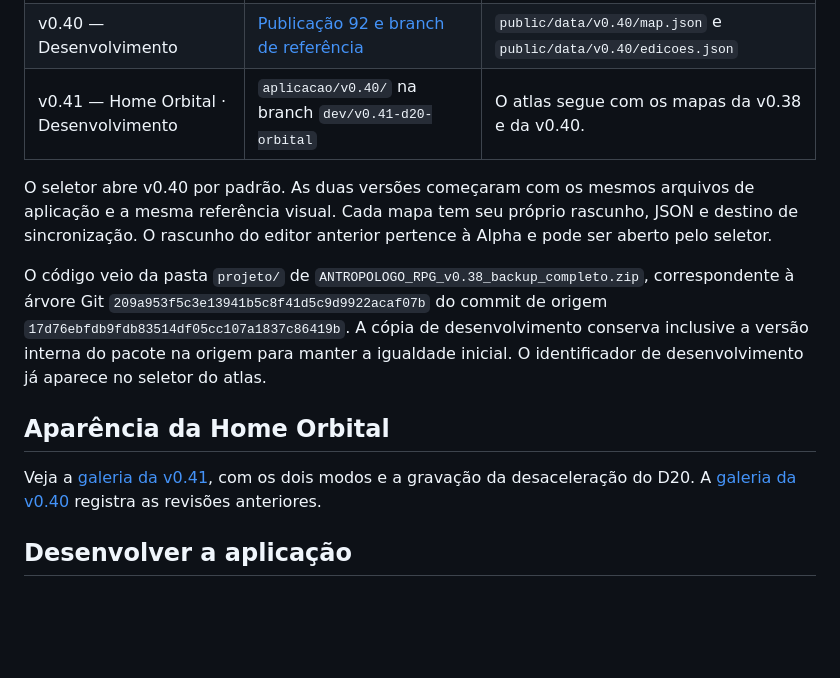
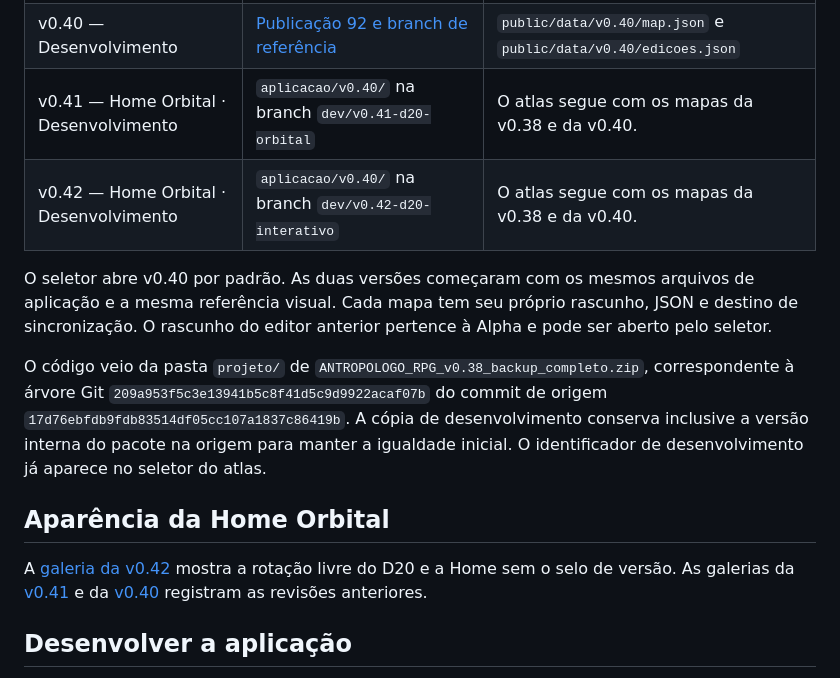
Before and after one commit to GustavoMissawa/antropologo-rpg-map, a Markdown page: README.md, the part around the change. GitHub-like rendering; blank space fills up the shorter version.

Commit message:
Adiciona rotação livre ao D20 na v0.42
Integra mouse, toque e teclado ao giro 3D, preserva inércia e órbitas e move a informação de versão para Sobre. Inclui testes e demonstração.

```diff
--- a/README.md
+++ b/README.md
@@ -11,6 +11,7 @@ Mapa visual e histórico do código-fonte da aplicação. O editor usa React Flo
 | v0.38 — Alpha | `aplicacao/v0.38/`, arquivada na tag `v0.38-alpha` | `public/data/map.json` e `public/data/edicoes.json` |
 | v0.40 — Desenvolvimento | [Publicação 92 e branch de referência](https://github.com/GustavoMissawa/antropologo-rpg-map/tree/dev/v0.40-atmosfera-procedural/aplicacao/v0.40) | `public/data/v0.40/map.json` e `public/data/v0.40/edicoes.json` |
 | v0.41 — Home Orbital · Desenvolvimento | `aplicacao/v0.40/` na branch `dev/v0.41-d20-orbital` | O atlas segue com os mapas da v0.38 e da v0.40. |
+| v0.42 — Home Orbital · Desenvolvimento | `aplicacao/v0.40/` na branch `dev/v0.42-d20-interativo` | O atlas segue com os mapas da v0.38 e da v0.40. |
 
 O seletor abre v0.40 por padrão. As duas versões começaram com os mesmos arquivos de aplicação e a mesma referência visual. Cada mapa tem seu próprio rascunho, JSON e destino de sincronização. O rascunho do editor anterior pertence à Alpha e pode ser aberto pelo seletor.
 
@@ -18,7 +19,7 @@ O código veio da pasta `projeto/` de `ANTROPOLOGO_RPG_v0.38_backup_completo.zip
 
 ## Aparência da Home Orbital
 
-Veja a [galeria da v0.41](docs/home-orbital-v041/README.md), com os dois modos e a gravação da desaceleração do D20. A [galeria da v0.40](docs/home-orbital-v040/README.md) registra as revisões anteriores.
+A [galeria da v0.42](docs/home-orbital-v042/README.md) mostra a rotação livre do D20 e a Home sem o selo de versão. As galerias da [v0.41](docs/home-orbital-v041/README.md) e da [v0.40](docs/home-orbital-v040/README.md) registram as revisões anteriores.
 
 ## Desenvolver a aplicação
 
```
Also changed, not shown: docs/home-orbital-v042/README.md (added, +29 -0 lines), docs/home-orbital-v042/home-desktop.jpg (added), 10 other files.
